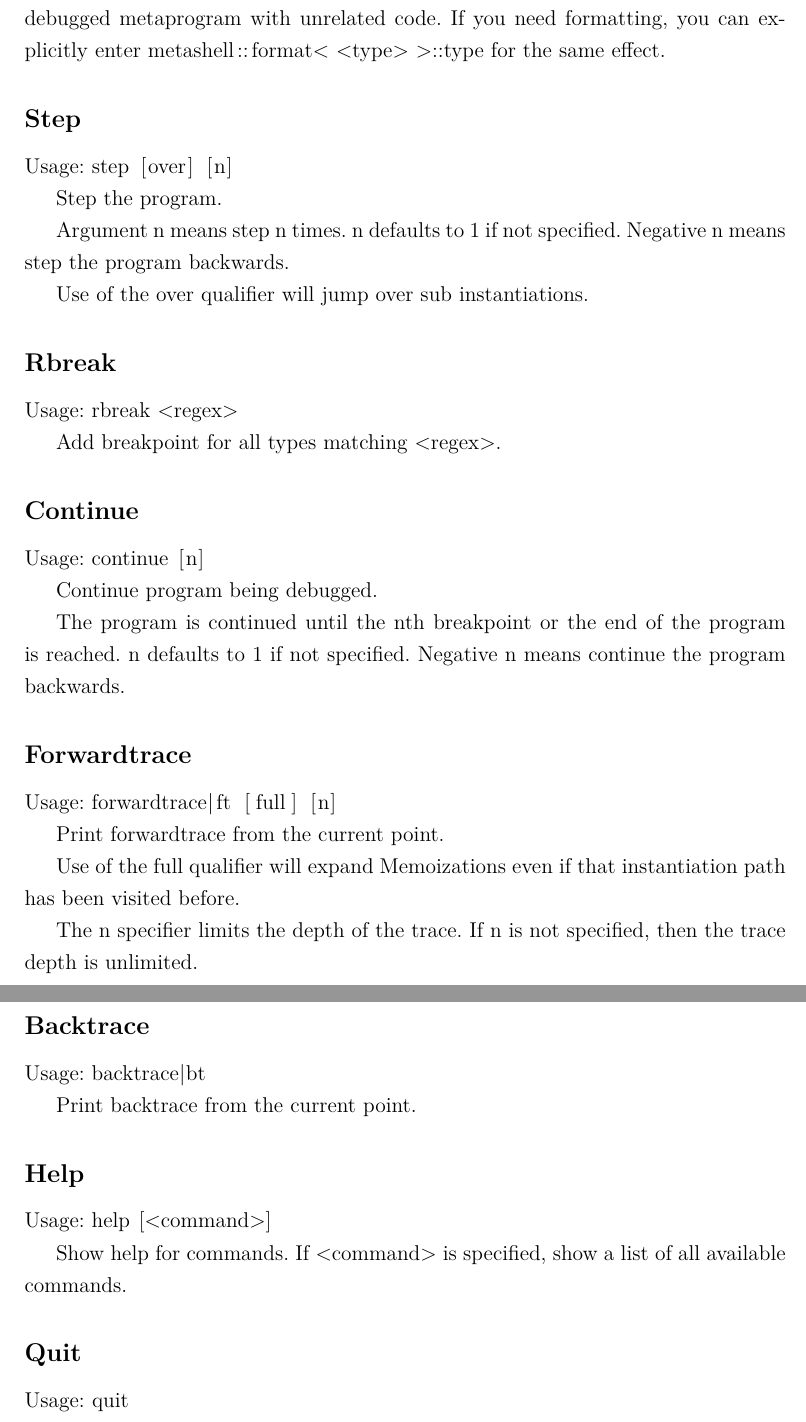
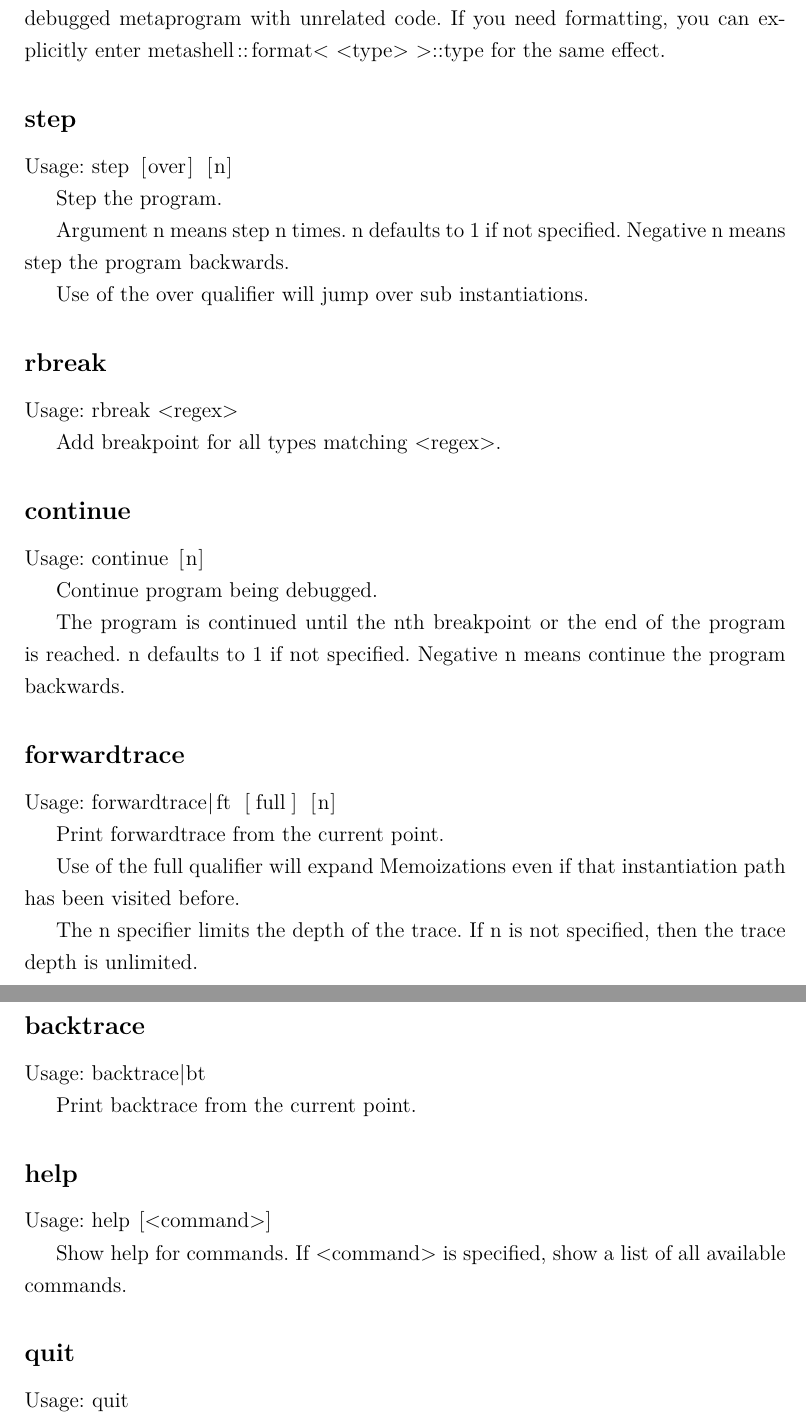
Before and after one commit to r0mai/metadebugger-thesis, a LaTeX thesis (thesis.tex, which reads tex/userdoc.tex): two parts of pages 7 and 8 of 15, joined at a grey line, cut so that both start at the same text. Compiled offline with pdfLaTeX.

Commit message:
Use lower case section titles in command reference

```diff
--- a/tex/userdoc.tex
+++ b/tex/userdoc.tex
@@ -37,7 +37,7 @@ formatting, you can explicitly enter
 \lstinline[language=C++]|metashell::format< <type> >::type| for the same
 effect.
 
-\subsection*{Step}
+\subsection*{step}
 
 Usage: \lstinline$step [over] [n]$
 
@@ -48,13 +48,13 @@ means step the program backwards.
 
 Use of the \lstinline$over$ qualifier will jump over sub instantiations.
 
-\subsection*{Rbreak}
+\subsection*{rbreak}
 
 Usage: \lstinline$rbreak <regex>$
 
 Add breakpoint for all types matching \lstinline$<regex>$.
 
-\subsection*{Continue}
+\subsection*{continue}
 
 Usage: \lstinline$continue [n]$
 
@@ -64,7 +64,7 @@ The program is continued until the nth breakpoint or the end of the program is
 reached. n defaults to 1 if not specified. Negative n means continue the
 program backwards.
 
-\subsection*{Forwardtrace}
+\subsection*{forwardtrace}
 
 Usage: \lstinline$forwardtrace|ft [full] [n]$
 
@@ -76,20 +76,20 @@ path has been visited before.
 The n specifier limits the depth of the trace. If n is not specified, then the
 trace depth is unlimited.
 
-\subsection*{Backtrace}
+\subsection*{backtrace}
 
 Usage: \lstinline$backtrace|bt$
 
 Print backtrace from the current point.
 
-\subsection*{Help}
+\subsection*{help}
 
 Usage: \lstinline$help [<command>]$
 
 Show help for commands.
 If \lstinline$<command>$ is specified, show a list of all available commands.
 
-\subsection*{Quit}
+\subsection*{quit}
 
 Usage: \lstinline$quit$
 
```
Also changed, not shown: tex/userdoc.tex (2 more changed lines).
